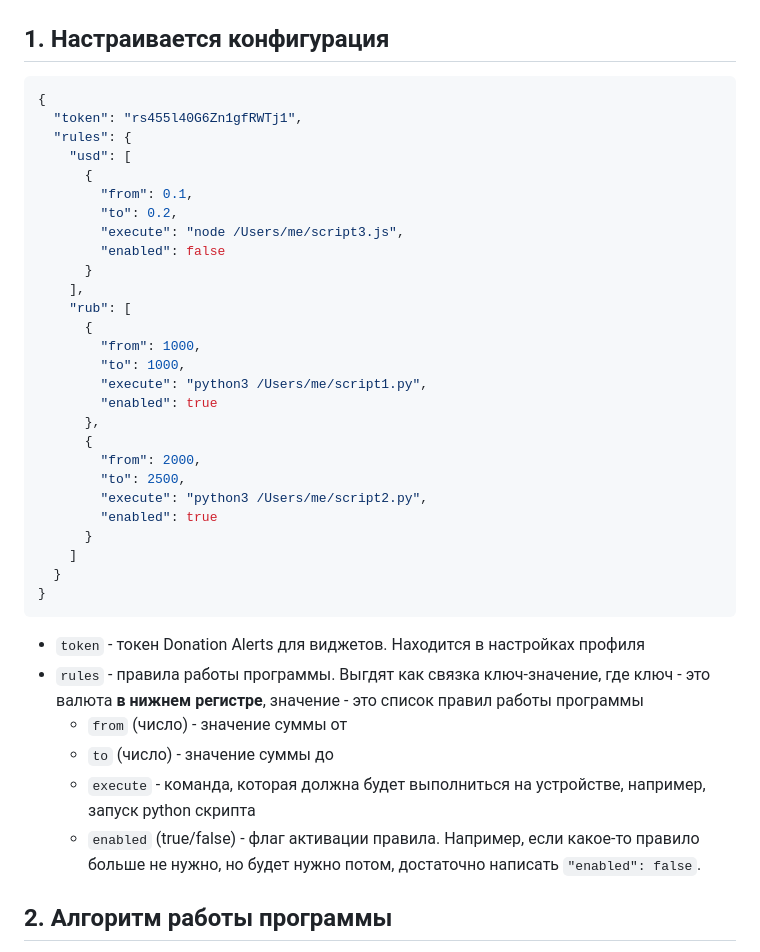
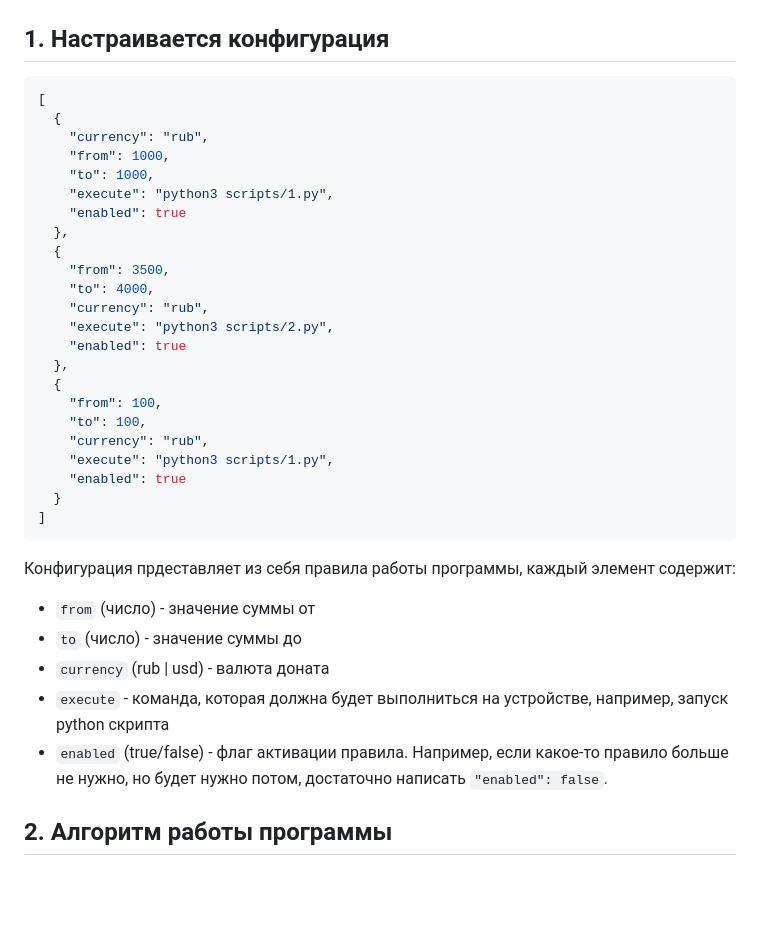
Before and after one commit to DiegoLing33/twitch-turrent, a Markdown page: README.md, the part around one of its changes. GitHub-like rendering; blank space fills up the shorter version.

Commit message:
[281025]: Обновлен readme файл

````diff
--- a/README.md
+++ b/README.md
@@ -3,41 +3,38 @@
 ## 1. Настраивается конфигурация
 
 ```JSON
-{
-  "token": "rs455l40G6Zn1gfRWTj1",
-  "rules": {
-    "usd": [
-      {
-        "from": 0.1,
-        "to": 0.2,
-        "execute": "node /Users/me/script3.js",
-        "enabled": false
-      }
-    ],
-    "rub": [
-      {
-        "from": 1000,
-        "to": 1000,
-        "execute": "python3 /Users/me/script1.py",
-        "enabled": true
-      },
-      {
-        "from": 2000,
-        "to": 2500,
-        "execute": "python3 /Users/me/script2.py",
-        "enabled": true
-      }
-    ]
+[
+  {
+    "currency": "rub",
+    "from": 1000,
+    "to": 1000,
+    "execute": "python3 scripts/1.py",
+    "enabled": true
+  },
+  {
+    "from": 3500,
+    "to": 4000,
+    "currency": "rub",
+    "execute": "python3 scripts/2.py",
+    "enabled": true
+  },
+  {
+    "from": 100,
+    "to": 100,
+    "currency": "rub",
+    "execute": "python3 scripts/1.py",
+    "enabled": true
   }
-}
+]
 ```
 
-- `token` - токен Donation Alerts для виджетов. Находится в настройках профиля
-- `rules` - правила работы программы. Выгдят как связка ключ-значение, где ключ - это валюта **в нижнем регистре**, значение - это список правил работы программы
-  - `from` (число) - значение суммы от
-  - `to` (число) - значение суммы до
-  - `execute` - команда, которая должна будет выполниться на устройстве, например, запуск python скрипта
-  - `enabled` (true/false) - флаг активации правила. Например, если какое-то правило больше не нужно, но будет нужно потом, достаточно написать `"enabled": false`.
+Конфигурация прдеставляет из себя правила работы программы, каждый элемент содержит:
+
+- `from` (число) - значение суммы от
+- `to` (число) - значение суммы до
+- `currency` (rub | usd) - валюта доната
+- `execute` - команда, которая должна будет выполниться на устройстве, например, запуск python скрипта
+- `enabled` (true/false) - флаг активации правила. Например, если какое-то правило больше не нужно, но будет нужно потом, достаточно написать `"enabled": false`.
 
 ## 2. Алгоритм работы программы
 
````
Also changed, not shown: other parts of README.md (+1 -0 lines).
